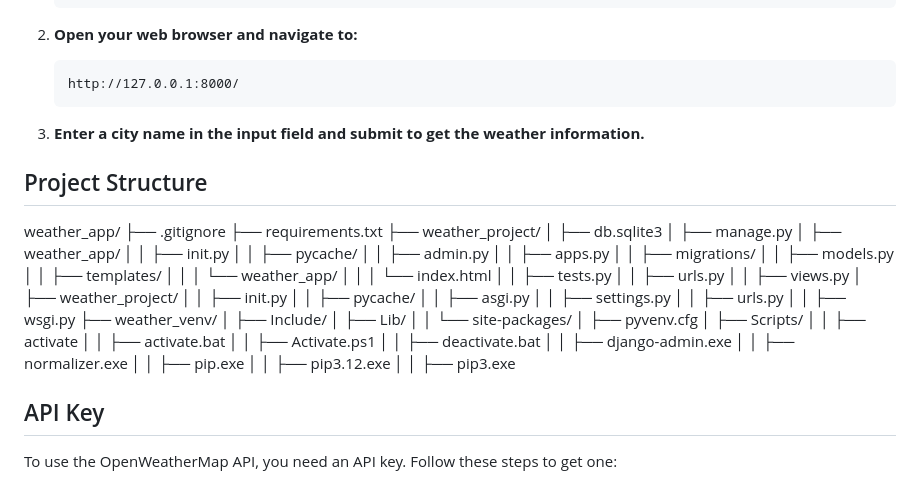
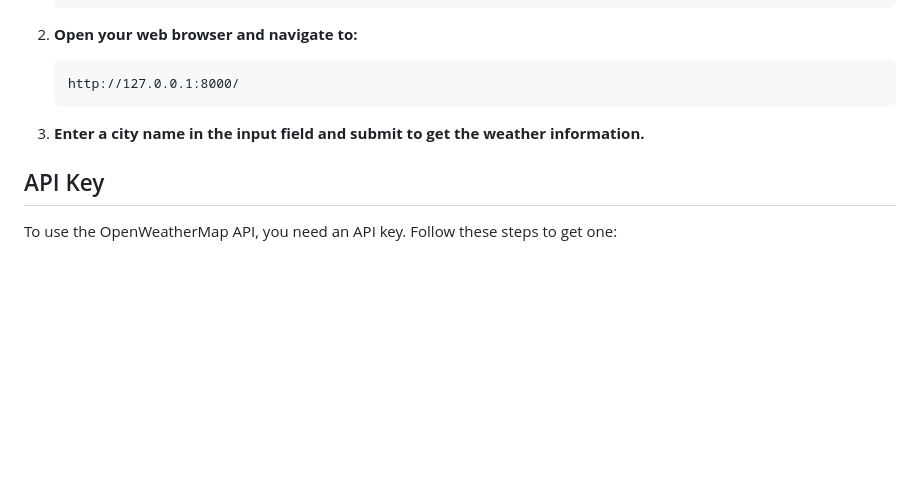
Before and after one commit to h87g254/Weather-Application, a Markdown page: README.md, the part around the change. Drawn GitHub-style; blank space fills up the shorter version.

```diff
--- a/README.md
+++ b/README.md
@@ -70,11 +70,6 @@ This is a simple Django-based web application that fetches and displays weather
 
 3. **Enter a city name in the input field and submit to get the weather information.**
 
-## Project Structure
-
-weather_app/ ├── .gitignore ├── requirements.txt ├── weather_project/ │ ├── db.sqlite3 │ ├── manage.py │ ├── weather_app/ │ │ ├── init.py │ │ ├── pycache/ │ │ ├── admin.py │ │ ├── apps.py │ │ ├── migrations/ │ │ ├── models.py │ │ ├── templates/ │ │ │ └── weather_app/ │ │ │ └── index.html │ │ ├── tests.py │ │ ├── urls.py │ │ ├── views.py │ ├── weather_project/ │ │ ├── init.py │ │ ├── pycache/ │ │ ├── asgi.py │ │ ├── settings.py │ │ ├── urls.py │ │ ├── wsgi.py ├── weather_venv/ │ ├── Include/ │ ├── Lib/ │ │ └── site-packages/ │ ├── pyvenv.cfg │ ├── Scripts/ │ │ ├── activate │ │ ├── activate.bat │ │ ├── Activate.ps1 │ │ ├── deactivate.bat │ │ ├── django-admin.exe │ │ ├── normalizer.exe │ │ ├── pip.exe │ │ ├── pip3.12.exe │ │ ├── pip3.exe
-
-
 ## API Key
 
 To use the OpenWeatherMap API, you need an API key. Follow these steps to get one:
```
